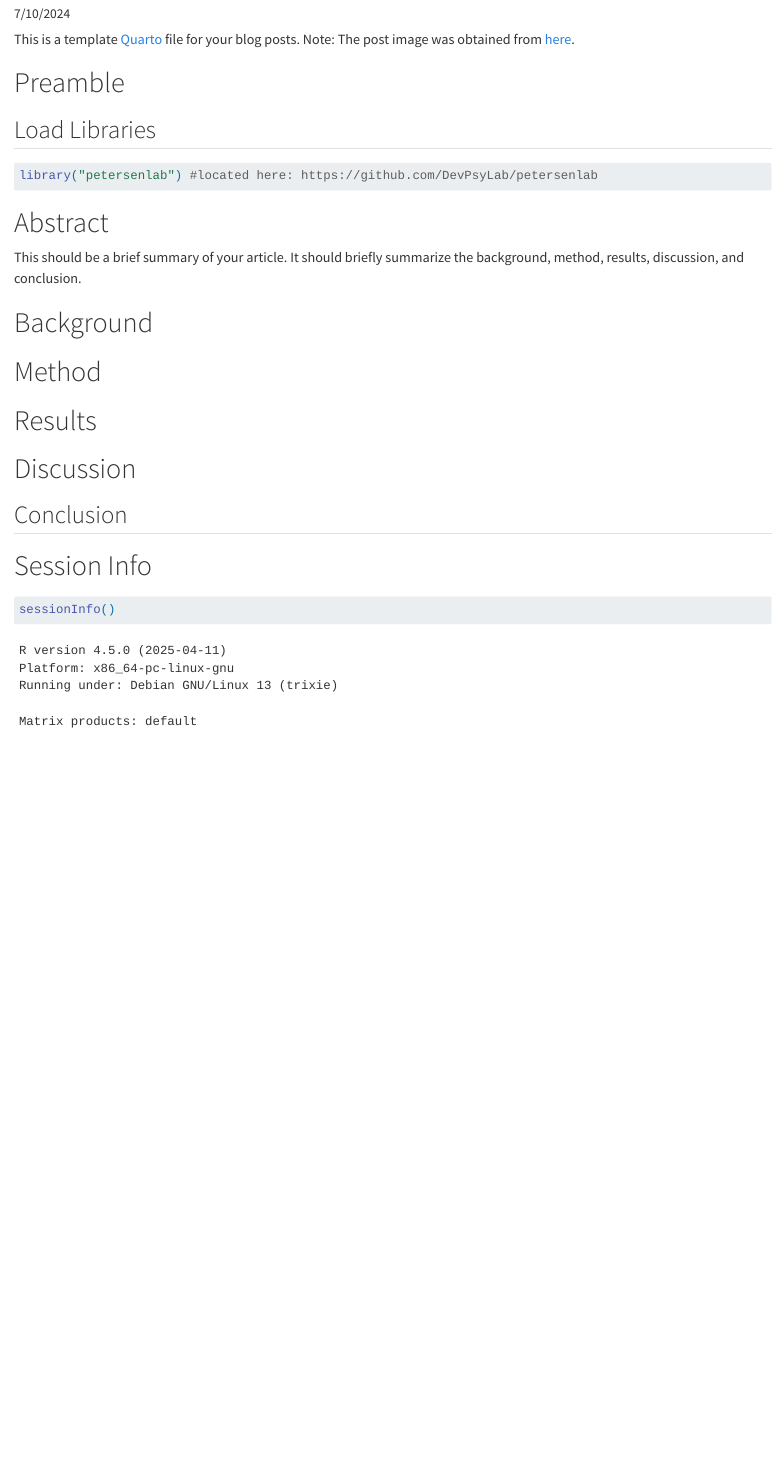
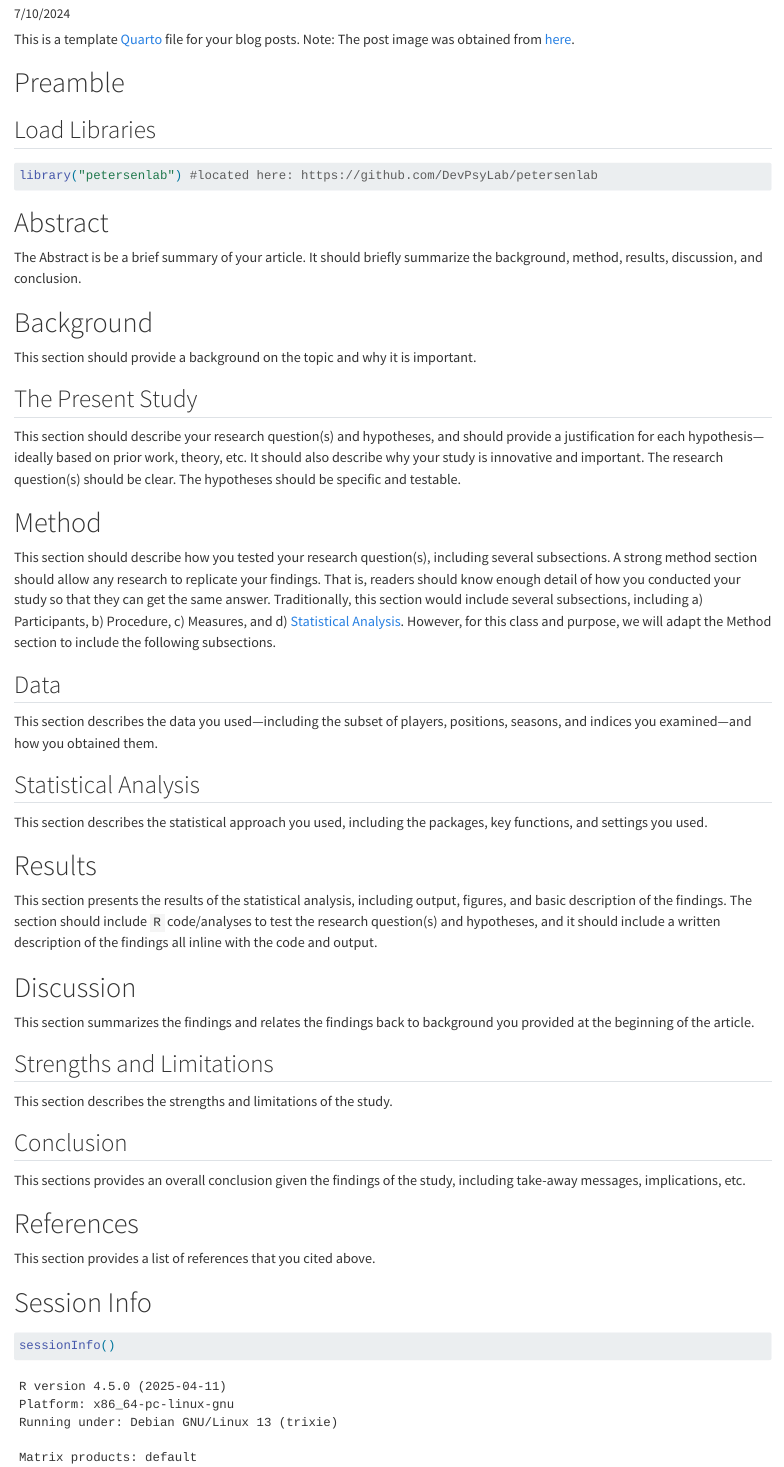
Before and after one commit to isaactpetersen/QuartoBlogFantasyFootball, a Quarto document (posts/template/index.qmd): the page in a window 1100 px wide, from 100 px down. Rendered offline with R 4.5, knitr and Pandoc in place of Quarto, with nearby package versions.

Commit message:
20240820 - update template

```diff
--- a/posts/template/index.qmd
+++ b/posts/template/index.qmd
@@ -22,18 +22,56 @@ library("petersenlab") #located here: https://github.com/DevPsyLab/petersenlab
 
 # Abstract {#sec-abstract}
 
-This should be a brief summary of your article.
+The Abstract is be a brief summary of your article.
 It should briefly summarize the background, method, results, discussion, and conclusion.
 
 # Background {#sec-background}
 
+This section should provide a background on the topic and why it is important.
+
+## The Present Study {#sec-presentStudy}
+
+This section should describe your research question(s) and hypotheses, and should provide a justification for each hypothesis—ideally based on prior work, theory, etc.
+It should also describe why your study is innovative and important.
+The research question(s) should be clear.
+The hypotheses should be specific and testable.
+
 # Method {#sec-method}
+
+This section should describe how you tested your research question(s), including several subsections.
+A strong method section should allow any research to replicate your findings.
+That is, readers should know enough detail of how you conducted your study so that they can get the same answer.
+Traditionally, this section would include several subsections, including a) Participants, b) Procedure, c) Measures, and d) [Statistical Analysis](#sec-statisticalAnalysis).
+However, for this class and purpose, we will adapt the Method section to include the following subsections.
+
+## Data {#sec-data}
+
+This section describes the data you used—including the subset of players, positions, seasons, and indices you examined—and how you obtained them.
+
+## Statistical Analysis {#sec-statisticalAnalysis}
+
+This section describes the statistical approach you used, including the packages, key functions, and settings you used.
 
 # Results {#sec-results}
 
+This section presents the results of the statistical analysis, including output, figures, and basic description of the findings.
+The section should include `R` code/analyses to test the research question(s) and hypotheses, and it should include a written description of the findings all inline with the code and output.
+
 # Discussion {#sec-discussion}
 
+This section summarizes the findings and relates the findings back to background you provided at the beginning of the article.
+
+## Strengths and Limitations {#sec-strenthgsLimitations}
+
+This section describes the strengths and limitations of the study.
+
 ## Conclusion {#sec-conclusion}
+
+This sections provides an overall conclusion given the findings of the study, including take-away messages, implications, etc.
+
+# References {#sec-references}
+
+This section provides a list of references that you cited above.
 
 # Session Info {#sec-sessionInfo}
 
```
